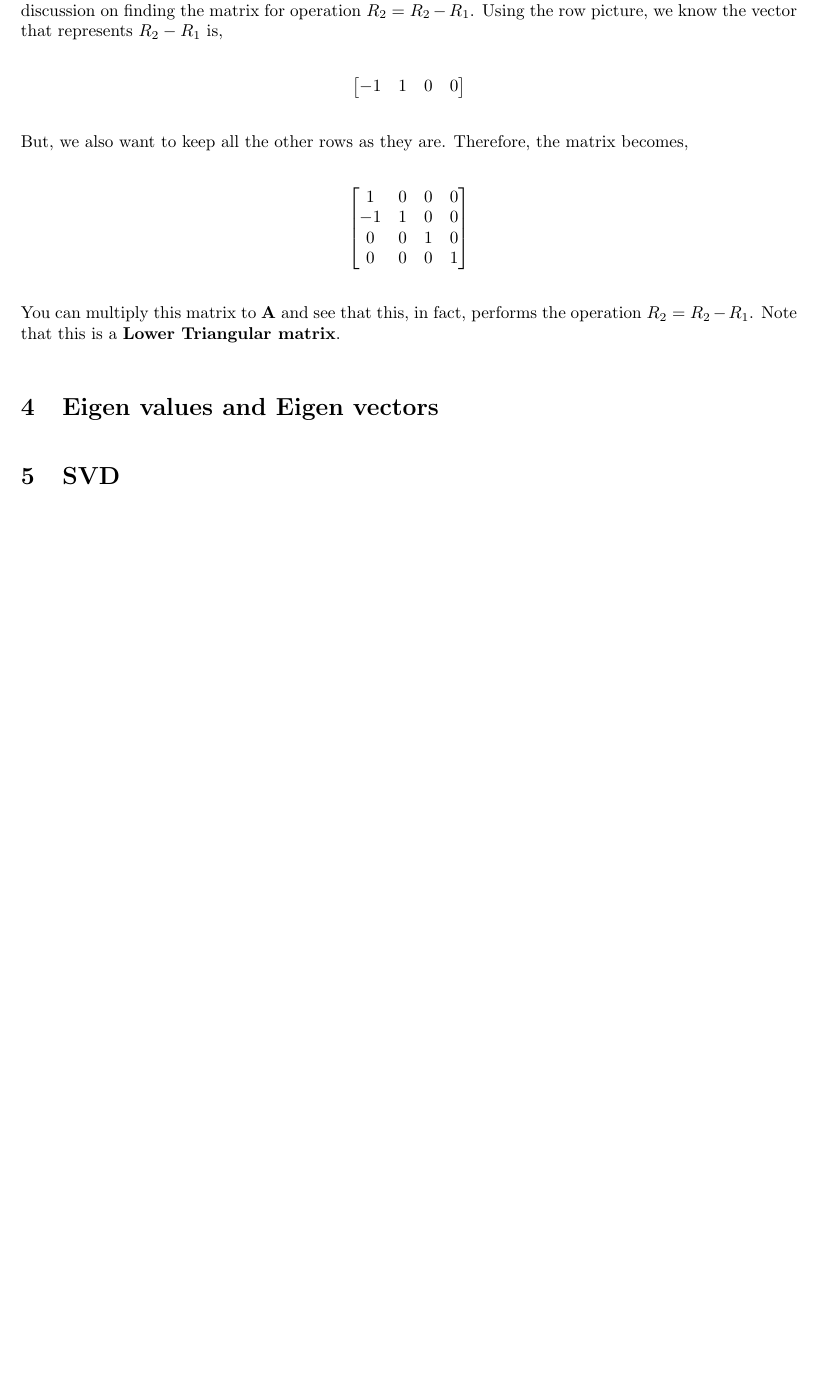
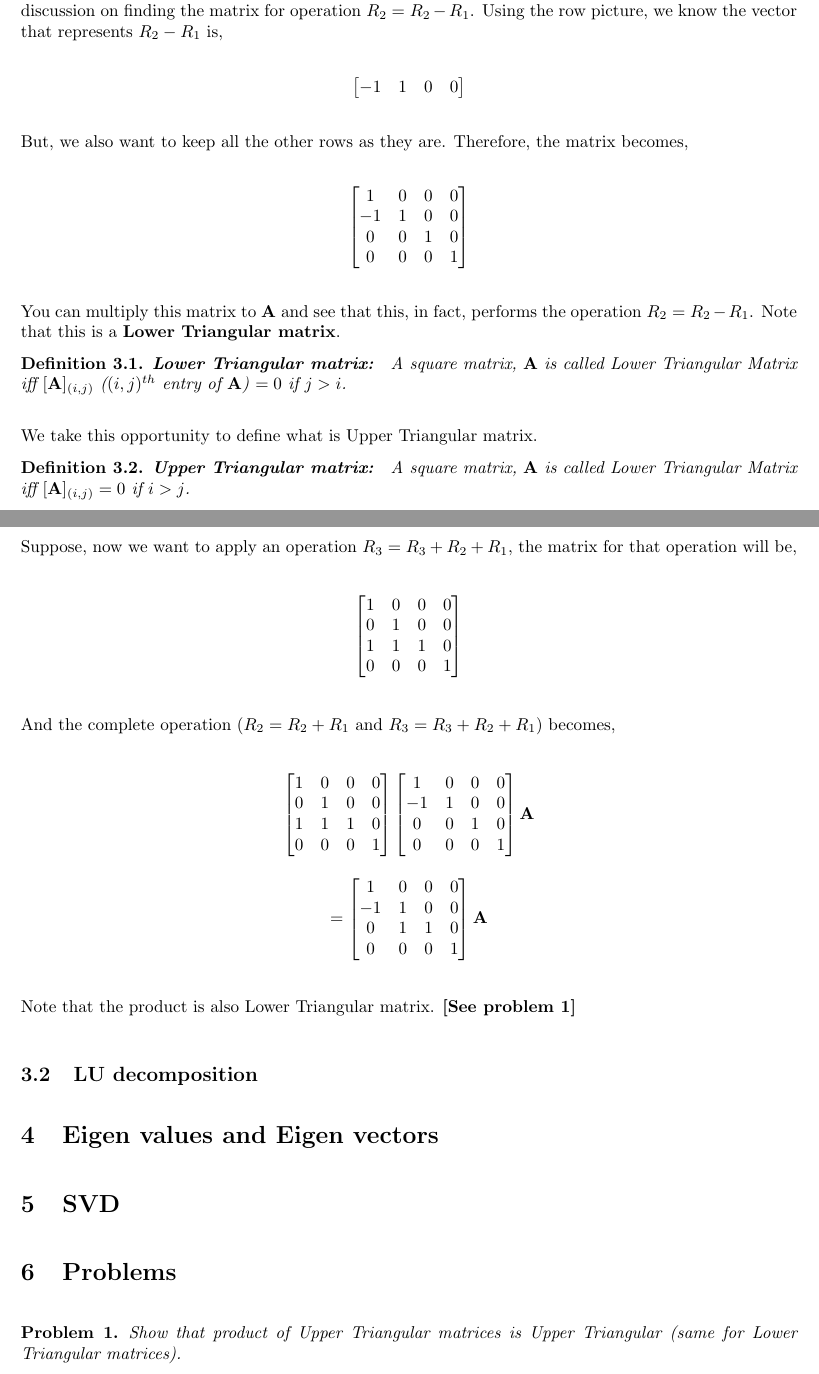
Before and after one commit to kharyal/Notes, a LaTeX document (Linear_Algebra/Scribe_2.tex): part of page 2 of 2 before the commit and two parts of pages 2 and 3 of 3 after it, the two joined at a grey line, cut so that both start at the same text, the shorter picture padded with empty space. Compiled offline with pdfLaTeX.

Commit message:
representing row operation as matrices

```diff
--- a/Linear_Algebra/Scribe_2.tex
+++ b/Linear_Algebra/Scribe_2.tex
@@ -194,9 +194,74 @@ We have tried to use uppercase letters ($\mathbf{A}$) for matrices, lowercase bo
             \end{center}
 
             You can multiply this matrix to $\mathbf{A}$ and see that this, in fact, performs the operation $R_2 = R_2 - R_1$. Note that this is a \textbf{Lower Triangular matrix}.
+            \begin{definition}
+                \textbf{Lower Triangular matrix: } A square matrix, $\mathbf{A}$ is called Lower Triangular Matrix iff $[\mathbf{A}]_{(i,j)}$ ($(i,j)^{th}$ entry of $\mathbf{A}$) $ = 0$ if $j>i$.
+            \end{definition}
+
+            We take this opportunity to define what is Upper Triangular matrix.
+            \begin{definition}
+                \textbf{Upper Triangular matrix: } A square matrix, $\mathbf{A}$ is called Lower Triangular Matrix iff $[\mathbf{A}]_{(i,j)} = 0$ if $i>j$.
+            \end{definition}
+
+            \newpage
+
+            Suppose, now we want to apply an operation $R_3 = R_3 + R_2 + R_1$, the matrix for that operation will be,
+
+            \begin{center}
+                $
+                    \begin{bmatrix}
+                    1  & 0 & 0 & 0 \\
+                    0  & 1 & 0 & 0 \\
+                    1  & 1 & 1 & 0 \\
+                    0  & 0 & 0 & 1
+                    \end{bmatrix}
+                $
+            \end{center}
+
+            And the complete operation ($R_2 = R_2 + R_1$ and $R_3 = R_3 + R_2 + R_1$) becomes,
+
+            \begin{center}
+                $
+                    \begin{bmatrix}
+                    1  & 0 & 0 & 0 \\
+                    0  & 1 & 0 & 0 \\
+                    1  & 1 & 1 & 0 \\
+                    0  & 0 & 0 & 1
+                    \end{bmatrix}
+                    \begin{bmatrix}
+                    1  & 0 & 0 & 0 \\
+                    -1 & 1 & 0 & 0 \\
+                    0  & 0 & 1 & 0 \\
+                    0  & 0 & 0 & 1
+                    \end{bmatrix}
+                    \mathbf{A}
+                    $
+
+                    $
+                    =
+                    \begin{bmatrix}
+                    1  & 0 & 0 & 0 \\
+                    -1 & 1 & 0 & 0 \\
+                    0  & 1 & 1 & 0 \\
+                    0  & 0 & 0 & 1
+                    \end{bmatrix}
+                    \mathbf{A}
+                $
+            \end{center}
+
+            Note that the product is also Lower Triangular matrix. \textbf{[See problem 1]}
+
+    \subsection{LU decomposition}
+
 
 \section{Eigen values and Eigen vectors}
 
 \section{SVD}
 
+\section{Problems}
+
+\begin{problem}
+    Show that product of Upper Triangular matrices is Upper Triangular (same for Lower Triangular matrices).
+\end{problem}
+
 \end{document}
```
